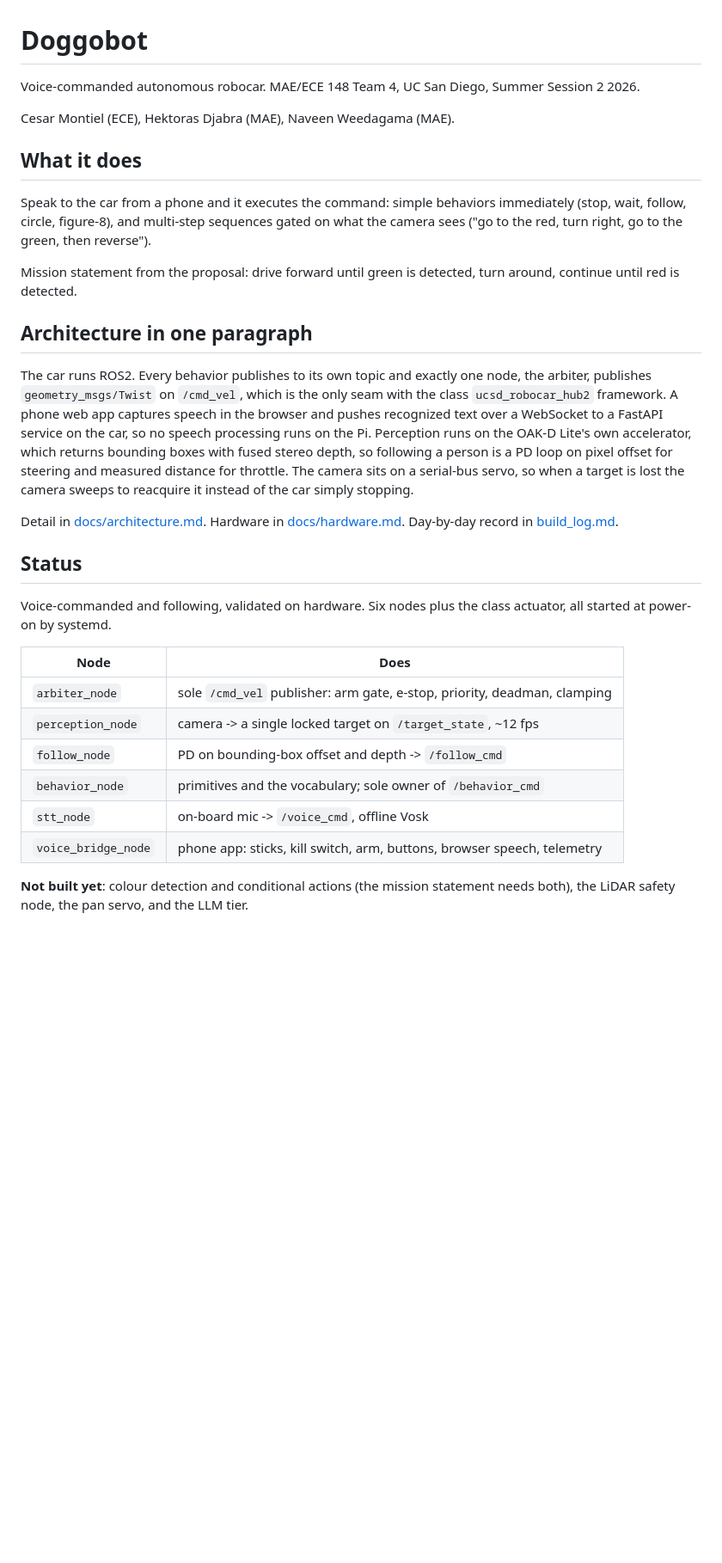
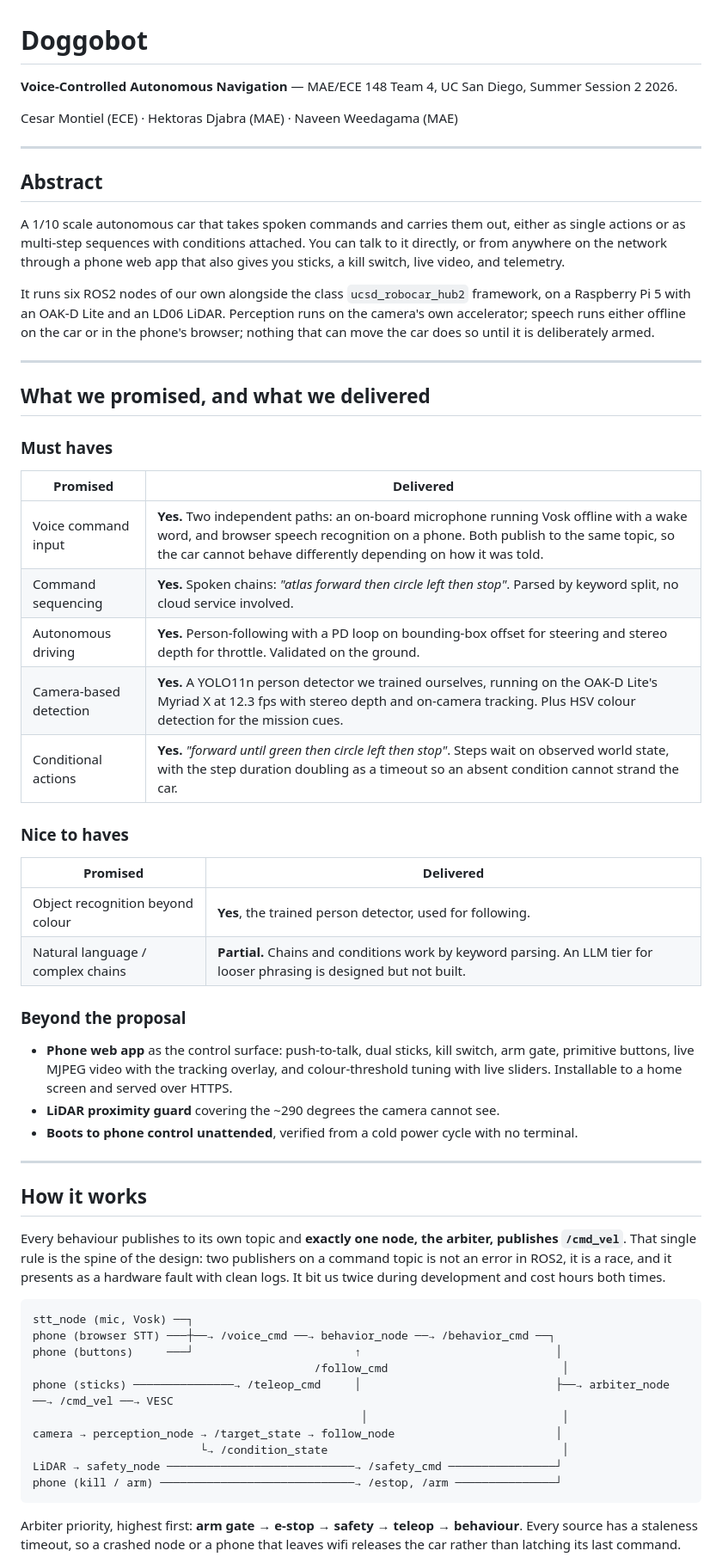
Before and after one commit to TheDjabra/doggobot, a Markdown page: README.md, the part around one of its changes. Shown at 86% size. GitHub-like rendering; blank space fills up the shorter version.

Commit message:
README: restructure as a submission document

````diff
--- a/README.md
+++ b/README.md
@@ -1,46 +1,76 @@
 # Doggobot
 
-Voice-commanded autonomous robocar. MAE/ECE 148 Team 4, UC San Diego, Summer Session 2 2026.
+**Voice-Controlled Autonomous Navigation** — MAE/ECE 148 Team 4, UC San Diego, Summer Session 2
+2026.
 
-Cesar Montiel (ECE), Hektoras Djabra (MAE), Naveen Weedagama (MAE).
+Cesar Montiel (ECE) · Hektoras Djabra (MAE) · Naveen Weedagama (MAE)
 
-## What it does
+---
 
-Speak to the car from a phone and it executes the command: simple behaviors immediately
-(stop, wait, follow, circle, figure-8), and multi-step sequences gated on what the camera
-sees ("go to the red, turn right, go to the green, then reverse").
+## Abstract
 
-Mission statement from the proposal: drive forward until green is detected, turn around,
-continue until red is detected.
+A 1/10 scale autonomous car that takes spoken commands and carries them out, either as single
+actions or as multi-step sequences with conditions attached. You can talk to it directly, or from
+anywhere on the network through a phone web app that also gives you sticks, a kill switch, live
+video, and telemetry.
 
-## Architecture in one paragraph
+It runs six ROS2 nodes of our own alongside the class `ucsd_robocar_hub2` framework, on a
+Raspberry Pi 5 with an OAK-D Lite and an LD06 LiDAR. Perception runs on the camera's own
+accelerator; speech runs either offline on the car or in the phone's browser; nothing that can
+move the car does so until it is deliberately armed.
 
-The car runs ROS2. Every behavior publishes to its own topic and exactly one node, the
-arbiter, publishes `geometry_msgs/Twist` on `/cmd_vel`, which is the only seam with the
-class `ucsd_robocar_hub2` framework. A phone web app captures speech in the browser and
-pushes recognized text over a WebSocket to a FastAPI service on the car, so no speech
-processing runs on the Pi. Perception runs on the OAK-D Lite's own accelerator, which
-returns bounding boxes with fused stereo depth, so following a person is a PD loop on
-pixel offset for steering and measured distance for throttle. The camera sits on a
-serial-bus servo, so when a target is lost the camera sweeps to reacquire it instead of
-the car simply stopping.
+---
 
-Detail in [docs/architecture.md](docs/architecture.md). Hardware in
-[docs/hardware.md](docs/hardware.md). Day-by-day record in [build_log.md](build_log.md).
+## What we promised, and what we delivered
 
-## Status
+### Must haves
 
-Voice-commanded and following, validated on hardware. Six nodes plus the class actuator, all
-started at power-on by systemd.
+| Promised | Delivered |
+|---|---|
+| Voice command input | **Yes.** Two independent paths: an on-board microphone running Vosk offline with a wake word, and browser speech recognition on a phone. Both publish to the same topic, so the car cannot behave differently depending on how it was told. |
+| Command sequencing | **Yes.** Spoken chains: *"atlas forward then circle left then stop"*. Parsed by keyword split, no cloud service involved. |
+| Autonomous driving | **Yes.** Person-following with a PD loop on bounding-box offset for steering and stereo depth for throttle. Validated on the ground. |
+| Camera-based detection | **Yes.** A YOLO11n person detector we trained ourselves, running on the OAK-D Lite's Myriad X at 12.3 fps with stereo depth and on-camera tracking. Plus HSV colour detection for the mission cues. |
+| Conditional actions | **Yes.** *"forward until green then circle left then stop"*. Steps wait on observed world state, with the step duration doubling as a timeout so an absent condition cannot strand the car. |
 
-| Node | Does |
+### Nice to haves
+
+| Promised | Delivered |
 |---|---|
-| `arbiter_node` | sole `/cmd_vel` publisher: arm gate, e-stop, priority, deadman, clamping |
-| `perception_node` | camera -> a single locked target on `/target_state`, ~12 fps |
-| `follow_node` | PD on bounding-box offset and depth -> `/follow_cmd` |
-| `behavior_node` | primitives and the vocabulary; sole owner of `/behavior_cmd` |
-| `stt_node` | on-board mic -> `/voice_cmd`, offline Vosk |
-| `voice_bridge_node` | phone app: sticks, kill switch, arm, buttons, browser speech, telemetry |
+| Object recognition beyond colour | **Yes**, the trained person detector, used for following. |
+| Natural language / complex chains | **Partial.** Chains and conditions work by keyword parsing. An LLM tier for looser phrasing is designed but not built. |
 
-**Not built yet**: colour detection and conditional actions (the mission statement needs both),
-the LiDAR safety node, the pan servo, and the LLM tier.
+### Beyond the proposal
+
+- **Phone web app** as the control surface: push-to-talk, dual sticks, kill switch, arm gate,
+  primitive buttons, live MJPEG video with the tracking overlay, and colour-threshold tuning with
+  live sliders. Installable to a home screen and served over HTTPS.
+- **LiDAR proximity guard** covering the ~290 degrees the camera cannot see.
+- **Boots to phone control unattended**, verified from a cold power cycle with no terminal.
+
+---
+
+## How it works
+
+Every behaviour publishes to its own topic and **exactly one node, the arbiter, publishes
+`/cmd_vel`**. That single rule is the spine of the design: two publishers on a command topic is
+not an error in ROS2, it is a race, and it presents as a hardware fault with clean logs. It bit us
+twice during development and cost hours both times.
+
+```
+stt_node (mic, Vosk) ──┐
+phone (browser STT) ───┼──→ /voice_cmd ──→ behavior_node ──→ /behavior_cmd ──┐
+phone (buttons)     ───┘                        ↑                             │
+                                          /follow_cmd                          │
+phone (sticks) ───────────────→ /teleop_cmd     │                             ├──→ arbiter_node ──→ /cmd_vel ──→ VESC
+                                                 │                             │
+camera → perception_node → /target_state → follow_node                        │
+                         └→ /condition_state                                   │
+LiDAR → safety_node ────────────────────────────→ /safety_cmd ────────────────┘
+phone (kill / arm) ─────────────────────────────→ /estop, /arm ───────────────┘
+```
+
+Arbiter priority, highest first: **arm gate → e-stop → safety → teleop → behaviour**. Every source
+has a staleness timeout, so a crashed node or a phone that leaves wifi releases the car rather
+than latching its last command.
+
````
Also changed, not shown: other parts of README.md (+67 -21 lines).
